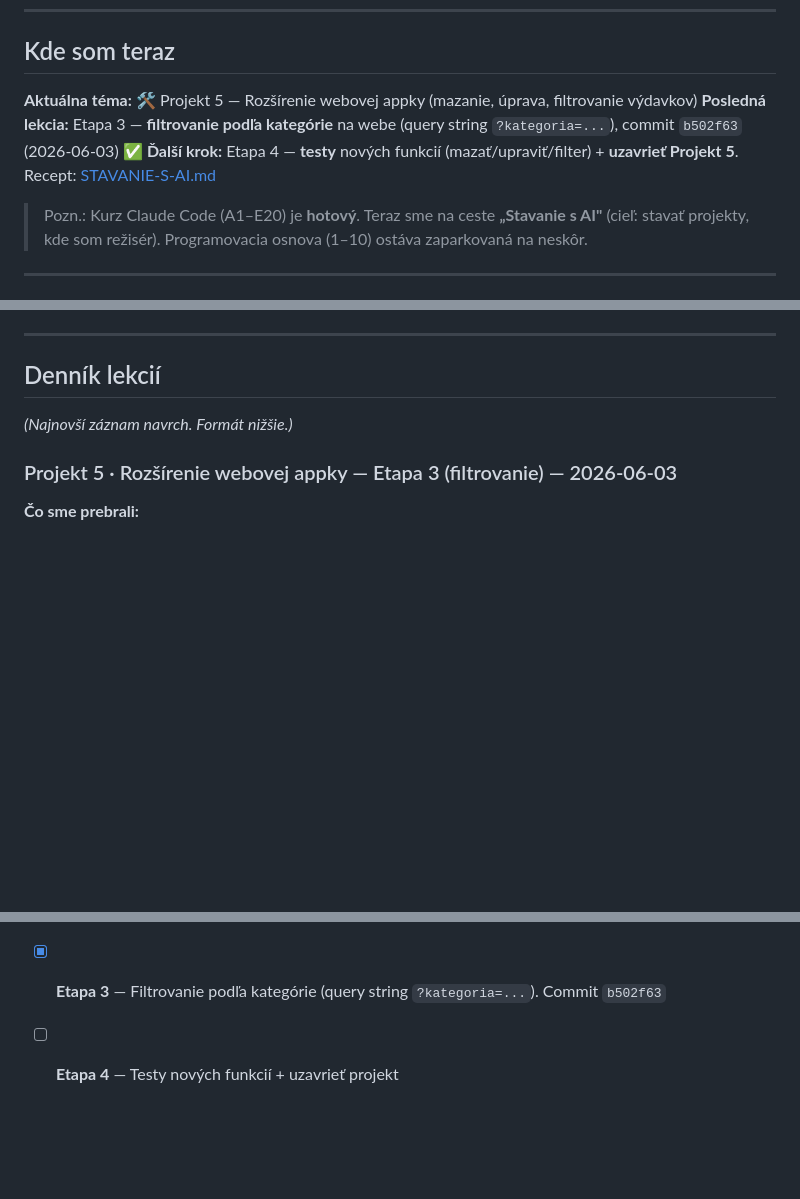
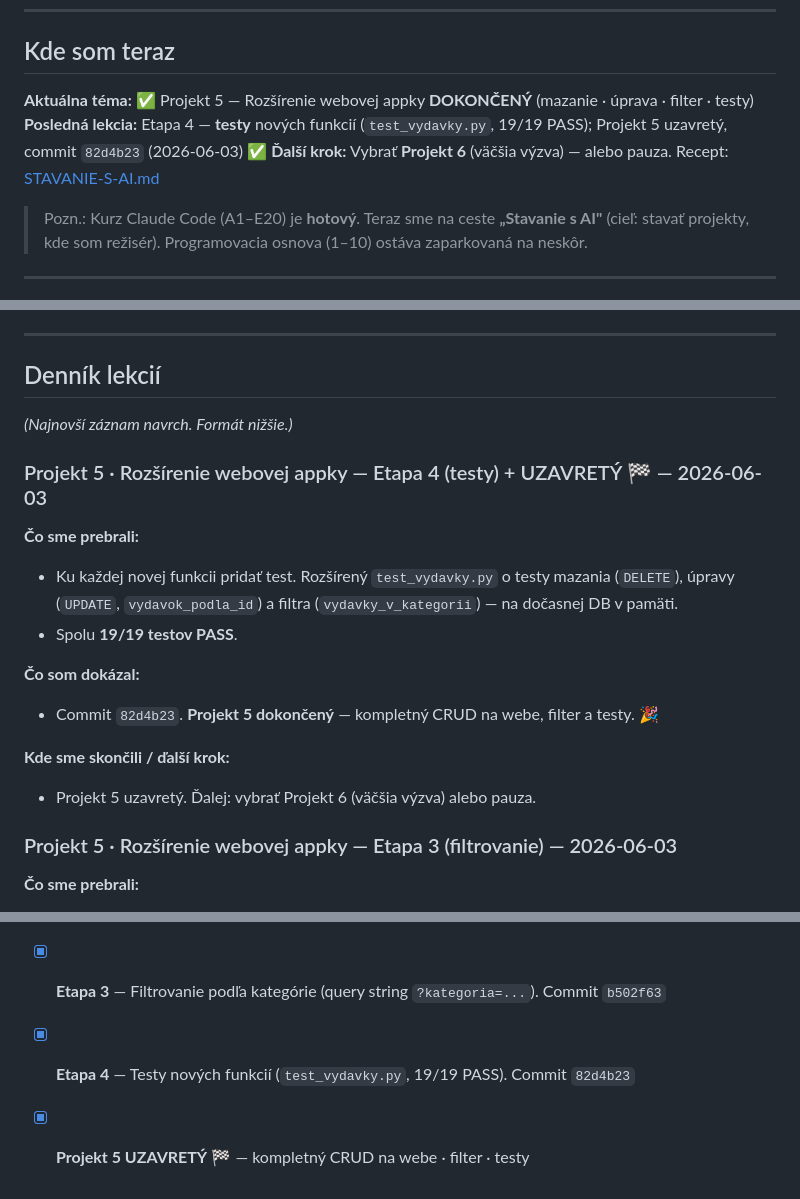
Before and after one commit to silpet112/vibe-coding, a Markdown page: POKROK.md, 3 parts joined by grey strips. Drawn GitHub-style; blank space fills up the shorter version.

Commit message:
POKROK: Projekt 5 dokonceny (Etapa 4 testy + uzavretie)
Co-Authored-By: Claude Opus 4.8 <noreply@anthropic.com>

```diff
--- a/POKROK.md
+++ b/POKROK.md
@@ -15,9 +15,9 @@
 ---
 
 ## Kde som teraz
-**Aktuálna téma:** 🛠️ Projekt 5 — Rozšírenie webovej appky (mazanie, úprava, filtrovanie výdavkov)
-**Posledná lekcia:** Etapa 3 — **filtrovanie podľa kategórie** na webe (query string `?kategoria=...`), commit `b502f63` (2026-06-03) ✅
-**Ďalší krok:** Etapa 4 — **testy** nových funkcií (mazať/upraviť/filter) + **uzavrieť Projekt 5**. Recept: [STAVANIE-S-AI.md](STAVANIE-S-AI.md)
+**Aktuálna téma:** ✅ Projekt 5 — Rozšírenie webovej appky **DOKONČENÝ** (mazanie · úprava · filter · testy)
+**Posledná lekcia:** Etapa 4 — **testy** nových funkcií (`test_vydavky.py`, 19/19 PASS); Projekt 5 uzavretý, commit `82d4b23` (2026-06-03) ✅
+**Ďalší krok:** Vybrať **Projekt 6** (väčšia výzva) — alebo pauza. Recept: [STAVANIE-S-AI.md](STAVANIE-S-AI.md)
 
 > Pozn.: Kurz Claude Code (A1–E20) je **hotový**. Teraz sme na ceste **„Stavanie s AI"** (cieľ:
 > stavať projekty, kde som režisér). Programovacia osnova (1–10) ostáva zaparkovaná na neskôr.
@@ -138,6 +138,17 @@
 
 ## Denník lekcií
 *(Najnovší záznam navrch. Formát nižšie.)*
+
+### Projekt 5 · Rozšírenie webovej appky — Etapa 4 (testy) + UZAVRETÝ 🏁 — 2026-06-03
+**Čo sme prebrali:**
+- Ku každej novej funkcii pridať test. Rozšírený `test_vydavky.py` o testy mazania (`DELETE`), úpravy (`UPDATE`, `vydavok_podla_id`) a filtra (`vydavky_v_kategorii`) — na dočasnej DB v pamäti.
+- Spolu **19/19 testov PASS**.
+
+**Čo som dokázal:**
+- Commit `82d4b23`. **Projekt 5 dokončený** — kompletný CRUD na webe, filter a testy. 🎉
+
+**Kde sme skončili / ďalší krok:**
+- Projekt 5 uzavretý. Ďalej: vybrať Projekt 6 (väčšia výzva) alebo pauza.
 
 ### Projekt 5 · Rozšírenie webovej appky — Etapa 3 (filtrovanie) — 2026-06-03
 **Čo sme prebrali:**
@@ -820,4 +831,5 @@ hotový projekt bez prepisovania od nuly.)*
 - [x] **Etapa 1** — Mazanie výdavku (SQL `DELETE`, tlačidlo s potvrdením). Commit `987dd01`
 - [x] **Etapa 2** — Úprava výdavku (predvyplnený edit formulár, SQL `UPDATE`; kompletný CRUD). Commit `70ce688`
 - [x] **Etapa 3** — Filtrovanie podľa kategórie (query string `?kategoria=...`). Commit `b502f63`
-- [ ] **Etapa 4** — Testy nových funkcií + uzavrieť projekt
+- [x] **Etapa 4** — Testy nových funkcií (`test_vydavky.py`, 19/19 PASS). Commit `82d4b23`
+- [x] **Projekt 5 UZAVRETÝ** 🏁 — kompletný CRUD na webe · filter · testy
```
